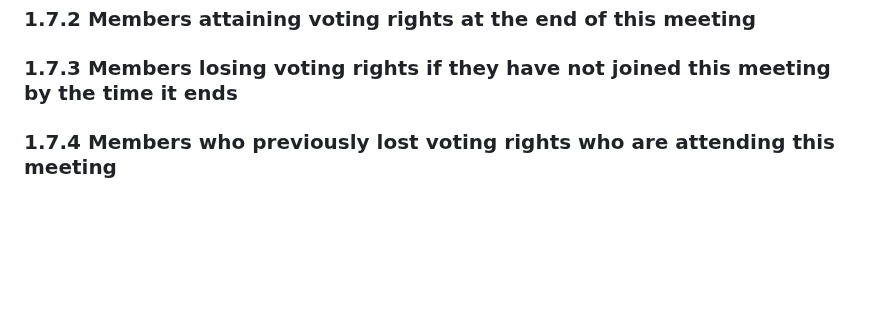
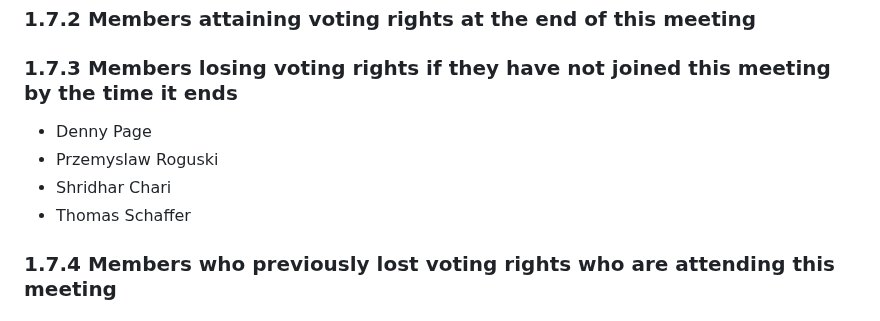
Before and after one commit to oasis-tcs/openeox, a Markdown page: meeting-minutes/2025/2025-07-16.md, the part around the change. Drawn GitHub-style; blank space fills up the shorter version.

Commit message:
add voting rights information

```diff
--- a/meeting-minutes/2025/2025-07-16.md
+++ b/meeting-minutes/2025/2025-07-16.md
@@ -59,6 +59,11 @@ Quorum was reached (8 voting members present).
 
 ### 1.7.3 Members losing voting rights if they have not joined this meeting by the time it ends
 
+- Denny Page
+- Przemyslaw Roguski
+- Shridhar Chari
+- Thomas Schaffer
+
 ### 1.7.4 Members who previously lost voting rights who are attending this meeting
 
 ### 1.7.5 Members who have declared a leave of absence
```
